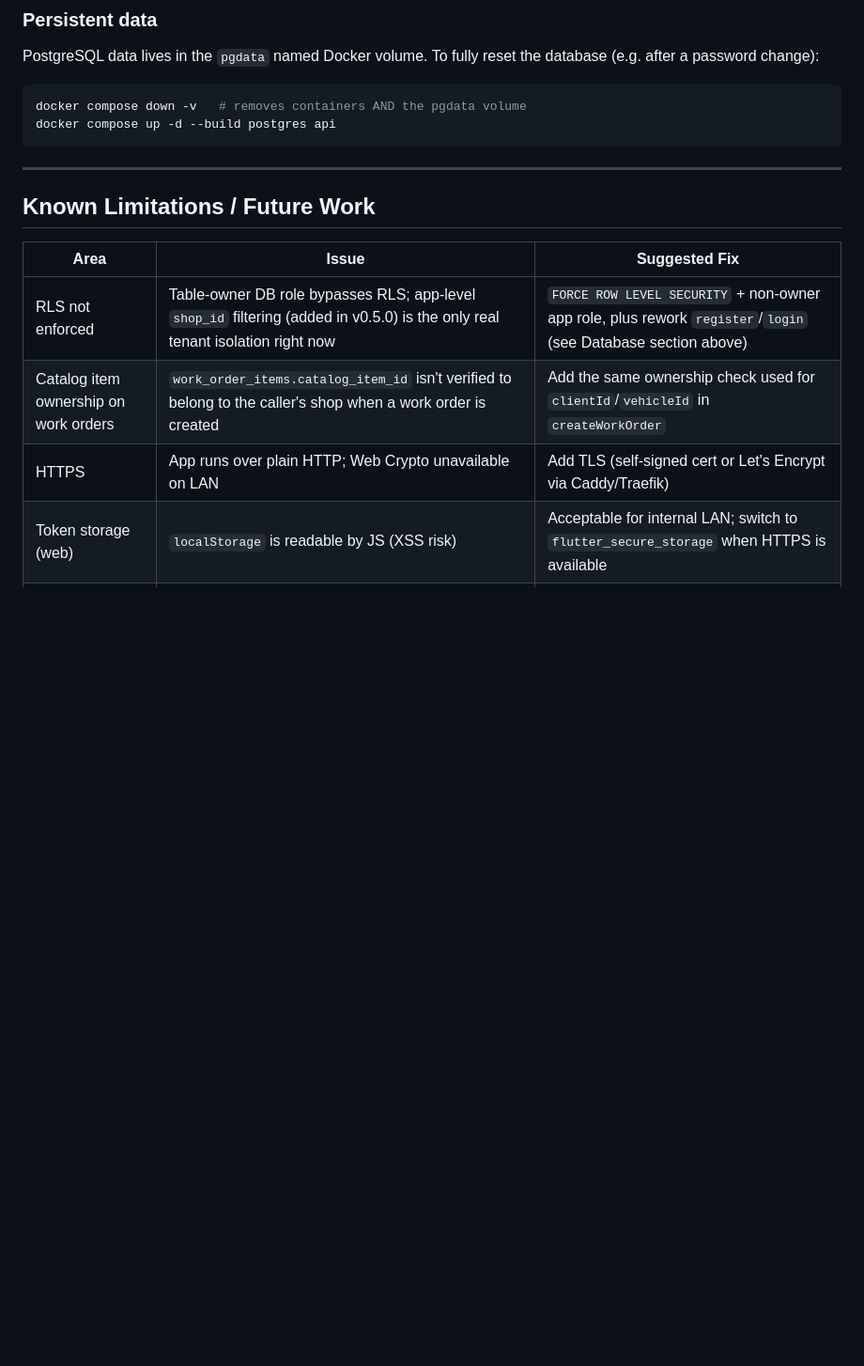
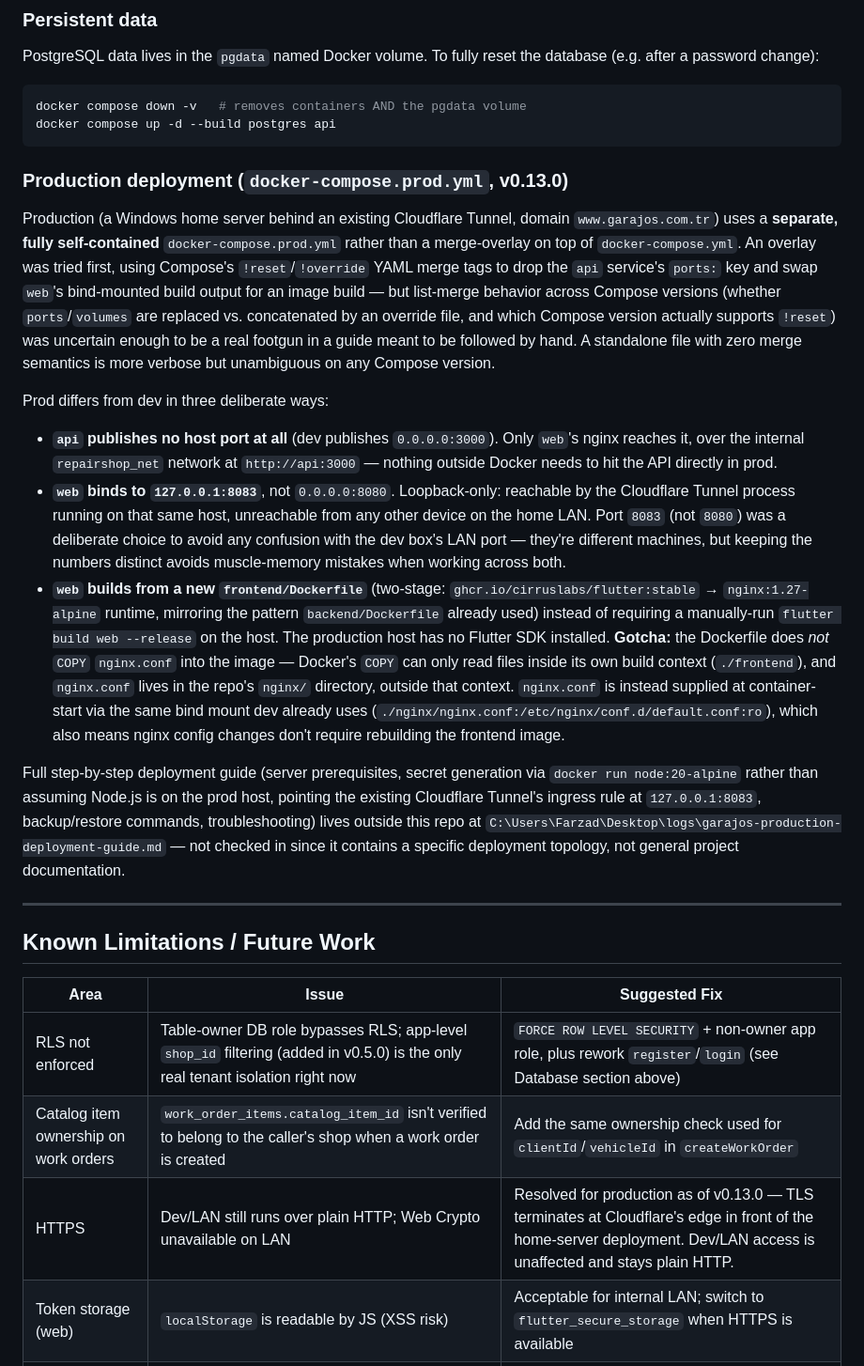
Before and after one commit to FarzadDerafshi/AutoService, a Markdown page: DECISIONS.md, the part around the change. Shown at 94% size. GitHub-like rendering; blank space fills up the shorter version.

Commit message:
Document v0.13.0 production deployment infra in CHANGELOG and DECISIONS
Explains why docker-compose.prod.yml is standalone rather than a merge
overlay, the frontend/Dockerfile COPY-context gotcha, and marks the
HTTPS known-limitation row resolved for production (dev/LAN unaffected).

````diff
--- a/DECISIONS.md
+++ b/DECISIONS.md
@@ -729,6 +729,53 @@ docker compose down -v   # removes containers AND the pgdata volume
 docker compose up -d --build postgres api
 ```
 
+### Production deployment (`docker-compose.prod.yml`, v0.13.0)
+
+Production (a Windows home server behind an existing Cloudflare Tunnel,
+domain `www.garajos.com.tr`) uses a **separate, fully self-contained**
+`docker-compose.prod.yml` rather than a merge-overlay on top of
+`docker-compose.yml`. An overlay was tried first, using Compose's
+`!reset`/`!override` YAML merge tags to drop the `api` service's `ports:`
+key and swap `web`'s bind-mounted build output for an image build — but
+list-merge behavior across Compose versions (whether `ports`/`volumes` are
+replaced vs. concatenated by an override file, and which Compose version
+actually supports `!reset`) was uncertain enough to be a real footgun in a
+guide meant to be followed by hand. A standalone file with zero merge
+semantics is more verbose but unambiguous on any Compose version.
+
+Prod differs from dev in three deliberate ways:
+- **`api` publishes no host port at all** (dev publishes `0.0.0.0:3000`).
+  Only `web`'s nginx reaches it, over the internal `repairshop_net`
+  network at `http://api:3000` — nothing outside Docker needs to hit the
+  API directly in prod.
+- **`web` binds to `127.0.0.1:8083`**, not `0.0.0.0:8080`. Loopback-only:
+  reachable by the Cloudflare Tunnel process running on that same host,
+  unreachable from any other device on the home LAN. Port `8083` (not
+  `8080`) was a deliberate choice to avoid any confusion with the dev
+  box's LAN port — they're different machines, but keeping the numbers
+  distinct avoids muscle-memory mistakes when working across both.
+- **`web` builds from a new `frontend/Dockerfile`** (two-stage:
+  `ghcr.io/cirruslabs/flutter:stable` → `nginx:1.27-alpine` runtime,
+  mirroring the pattern `backend/Dockerfile` already used) instead of
+  requiring a manually-run `flutter build web --release` on the host.
+  The production host has no Flutter SDK installed. **Gotcha:** the
+  Dockerfile does *not* `COPY` `nginx.conf` into the image — Docker's
+  `COPY` can only read files inside its own build context (`./frontend`),
+  and `nginx.conf` lives in the repo's `nginx/` directory, outside that
+  context. `nginx.conf` is instead supplied at container-start via the
+  same bind mount dev already uses
+  (`./nginx/nginx.conf:/etc/nginx/conf.d/default.conf:ro`), which also
+  means nginx config changes don't require rebuilding the frontend image.
+
+Full step-by-step deployment guide (server prerequisites, secret
+generation via `docker run node:20-alpine` rather than assuming Node.js is
+on the prod host, pointing the existing Cloudflare Tunnel's ingress rule
+at `127.0.0.1:8083`, backup/restore commands, troubleshooting) lives
+outside this repo at
+`C:\Users\Farzad\Desktop\logs\garajos-production-deployment-guide.md` —
+not checked in since it contains a specific deployment topology, not
+general project documentation.
+
 ---
 
 ## Known Limitations / Future Work
@@ -737,7 +784,7 @@ docker compose up -d --build postgres api
 |---|---|---|
 | RLS not enforced | Table-owner DB role bypasses RLS; app-level `shop_id` filtering (added in v0.5.0) is the only real tenant isolation right now | `FORCE ROW LEVEL SECURITY` + non-owner app role, plus rework `register`/`login` (see Database section above) |
 | Catalog item ownership on work orders | `work_order_items.catalog_item_id` isn't verified to belong to the caller's shop when a work order is created | Add the same ownership check used for `clientId`/`vehicleId` in `createWorkOrder` |
-| HTTPS | App runs over plain HTTP; Web Crypto unavailable on LAN | Add TLS (self-signed cert or Let's Encrypt via Caddy/Traefik) |
+| HTTPS | Dev/LAN still runs over plain HTTP; Web Crypto unavailable on LAN | Resolved for production as of v0.13.0 — TLS terminates at Cloudflare's edge in front of the home-server deployment. Dev/LAN access is unaffected and stays plain HTTP. |
 | Token storage (web) | `localStorage` is readable by JS (XSS risk) | Acceptable for internal LAN; switch to `flutter_secure_storage` when HTTPS is available |
 | Work-order numbering | Global sequence, not per-shop | Add `shop_counters` table with advisory lock |
 | Role-based UI | Schema supports owner/manager/technician but UI doesn't restrict by role | Add `canManage` guards to edit/delete actions |
````
Also changed, not shown: CHANGELOG.md (+30 -0 lines).
